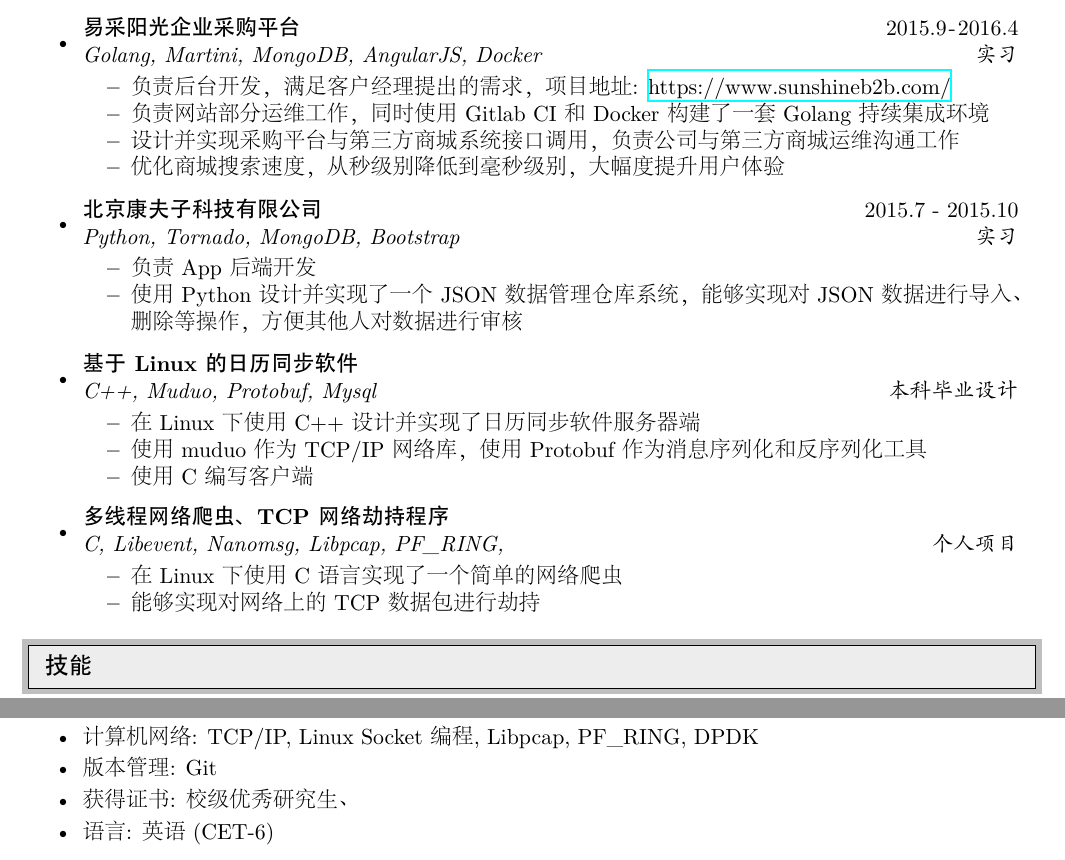
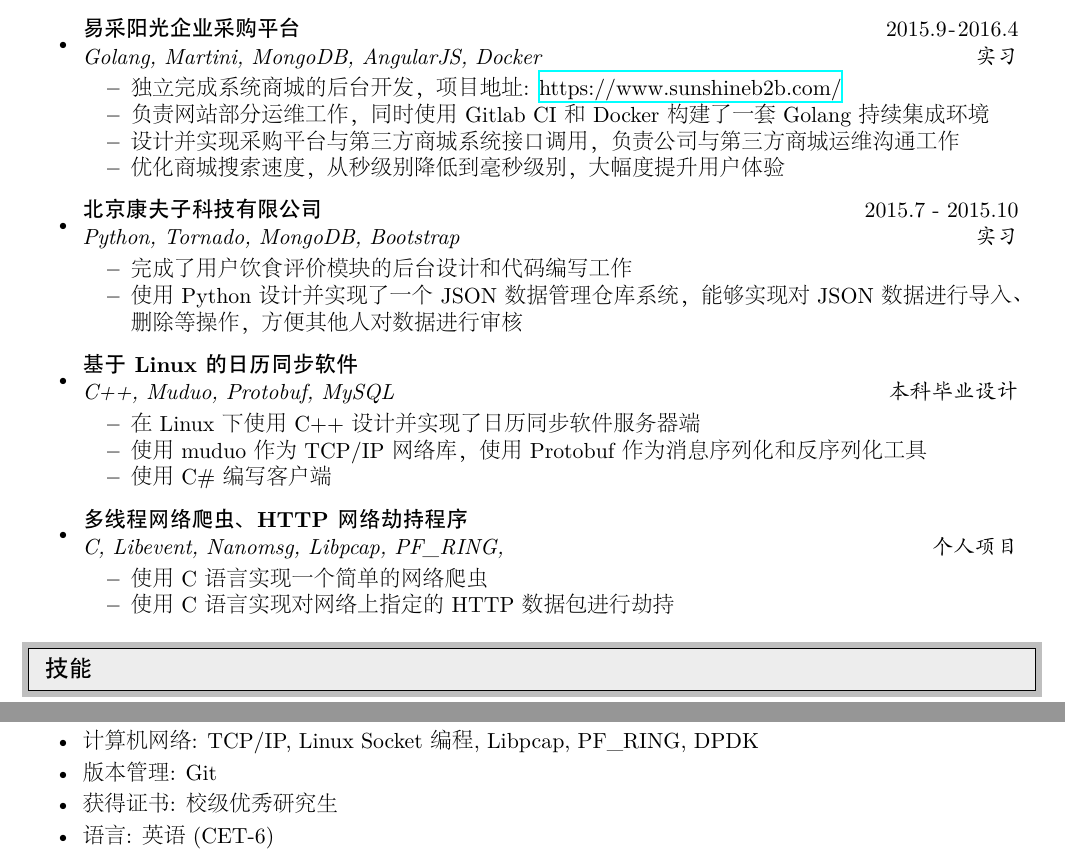
Before and after one commit to qhsong/resume, a LaTeX CV (resume.tex): two parts of the page, joined at a grey line, cut so that both start at the same text. The pictures show the PDF file resume.pdf that the author committed with the source.

Commit message:
refix some problem and add pdf/tex

```diff
--- a/resume.tex
+++ b/resume.tex
@@ -100,7 +100,7 @@
 \item \ressubheading{易采阳光企业采购平台    }{\timeduring{2015.9}{2016.4}}{Golang, Martini, MongoDB, AngularJS, Docker}{实习}
 \vspace{-3pt}
 \begin{itemize}\setlength{\itemsep}{-2pt}
- \item 负责后台开发，满足客户经理提出的需求，项目地址:\href{https://www.sunshineb2b.com/}{ https://www.sunshineb2b.com/}
+ \item 独立完成系统商城的后台开发，项目地址:\href{https://www.sunshineb2b.com/}{ https://www.sunshineb2b.com/}
   \item 负责网站部分运维工作，同时使用Gitlab CI和Docker构建了一套Golang持续集成环境
 \item 设计并实现采购平台与第三方商城系统接口调用，负责公司与第三方商城运维沟通工作
  \item 优化商城搜索速度，从秒级别降低到毫秒级别，大幅度提升用户体验
@@ -109,11 +109,11 @@
 \item \ressubheading{北京康夫子科技有限公司}{2015.7 - 2015.10}{Python, Tornado, MongoDB, Bootstrap}{实习}
 \vspace{-3pt}
 \begin{itemize}\setlength{\itemsep}{-2pt}
- \item 负责App后端开发
+ \item 完成了用户饮食评价模块的后台设计和编写工作
  \item 使用Python设计并实现了一个JSON数据管理仓库系统，能够实现对JSON数据进行导入、删除等操作，方便其他人对数据进行审核
 \end{itemize}
 
-\item \ressubheading{基于Linux的日历同步软件}{}{C++, Muduo, Protobuf, Mysql}{本科毕业设计}
+\item \ressubheading{基于Linux的日历同步软件}{}{C++, Muduo, Protobuf, MySQL}{本科毕业设计}
 \vspace{-3pt}
 \begin{itemize}\setlength{\itemsep}{-2pt}
  \item 在Linux下使用C++设计并实现了日历同步软件服务器端
@@ -137,7 +137,7 @@
   \item 虚拟化: VMware ESXi, Docker
  \item 计算机网络: TCP/IP, Linux Socket 编程, Libpcap, PF\_RING, DPDK
  \item 版本管理: Git
- \item 获得证书: 校级优秀研究生、
+ \item 获得证书: 校级优秀研究生
  \item 语言: 英语(CET-6)
 \end{itemize}
 
```
Also changed, not shown: resume.pdf.
